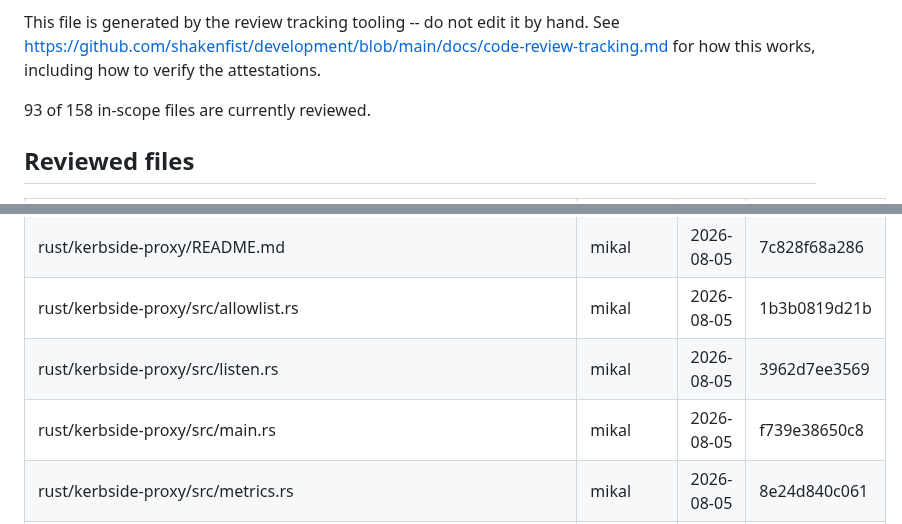
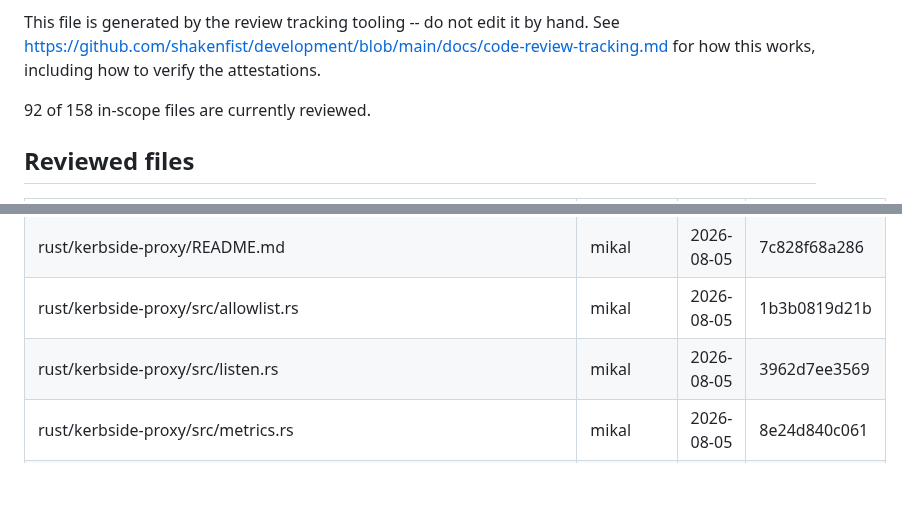
Before and after one commit to shakenfist/kerbside, a Markdown page: REVIEWS.md, 2 parts joined by grey strips. Rendered like a GitHub page; blank space fills up the shorter version.

Commit message:
Prune stale review marks.
Automated commit by the prune-reviews workflow.

```diff
--- a/REVIEWS.md
+++ b/REVIEWS.md
@@ -11,7 +11,7 @@ This file is generated by the review tracking tooling -- do not
 edit it by hand. See https://github.com/shakenfist/development/blob/main/docs/code-review-tracking.md
 for how this works, including how to verify the attestations.
 
-93 of 158 in-scope files are currently reviewed.
+92 of 158 in-scope files are currently reviewed.
 
 ## Reviewed files
 
@@ -77,7 +77,6 @@ for how this works, including how to verify the attestations.
 | rust/kerbside-proxy/README.md | mikal | 2026-08-05 | 7c828f68a286 |
 | rust/kerbside-proxy/src/allowlist.rs | mikal | 2026-08-05 | 1b3b0819d21b |
 | rust/kerbside-proxy/src/listen.rs | mikal | 2026-08-05 | 3962d7ee3569 |
-| rust/kerbside-proxy/src/main.rs | mikal | 2026-08-05 | f739e38650c8 |
 | rust/kerbside-proxy/src/metrics.rs | mikal | 2026-08-05 | 8e24d840c061 |
 | rust/kerbside-proxy/src/policy.rs | mikal | 2026-08-05 | 123ef48f8014 |
 | rust/kerbside-proxy/src/rpc.rs | mikal | 2026-08-05 | a50c7c209641 |
```
